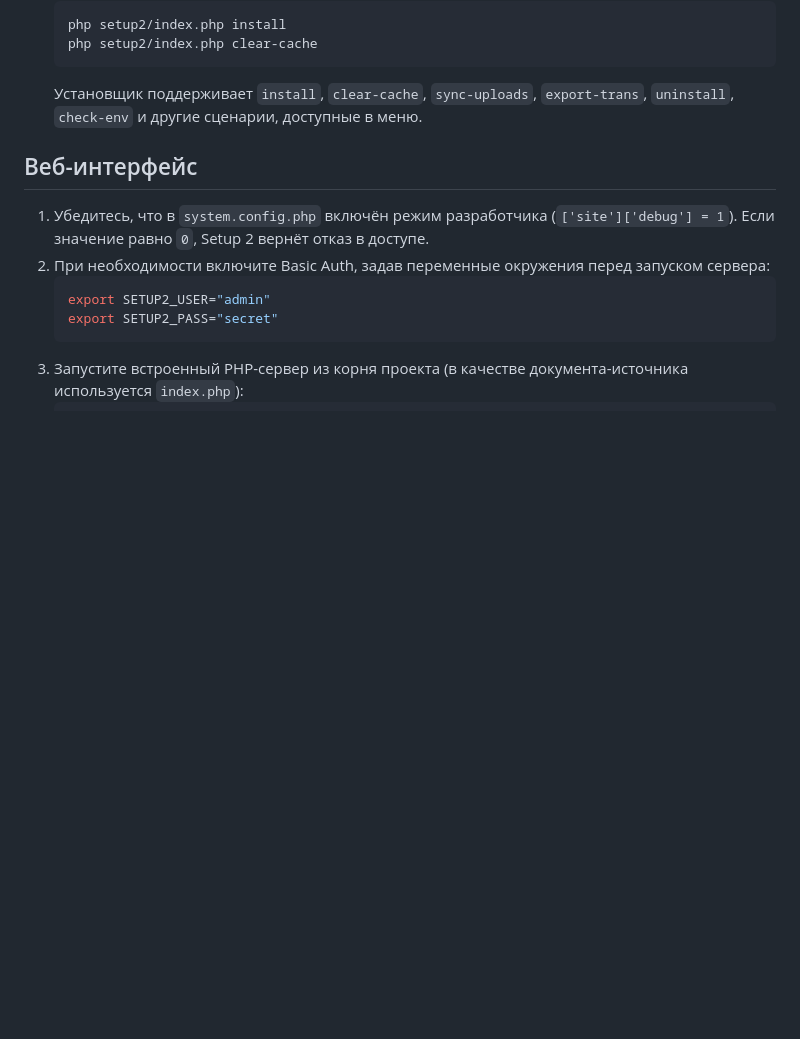
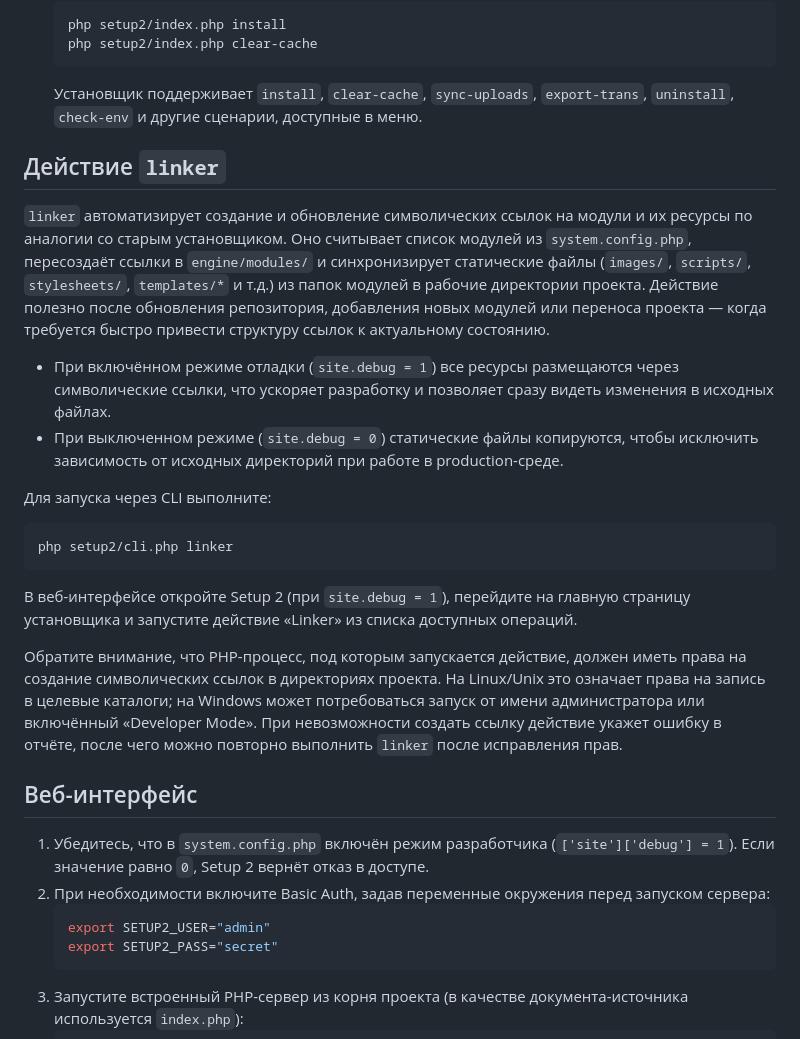
Before and after one commit to kwebmn/energine-php8, a Markdown page: README_setup2.md, the part around the change. GitHub-like rendering; blank space fills up the shorter version.

Commit message:
docs: describe linker action in setup2 readme

````diff
--- a/README_setup2.md
+++ b/README_setup2.md
@@ -57,6 +57,23 @@ return [
    ```
    Установщик поддерживает `install`, `clear-cache`, `sync-uploads`, `export-trans`, `uninstall`, `check-env` и другие сценарии, доступные в меню.
 
+## Действие `linker`
+
+`linker` автоматизирует создание и обновление символических ссылок на модули и их ресурсы по аналогии со старым установщиком. Оно считывает список модулей из `system.config.php`, пересоздаёт ссылки в `engine/modules/` и синхронизирует статические файлы (`images/`, `scripts/`, `stylesheets/`, `templates/*` и т.д.) из папок модулей в рабочие директории проекта. Действие полезно после обновления репозитория, добавления новых модулей или переноса проекта — когда требуется быстро привести структуру ссылок к актуальному состоянию.
+
+* При включённом режиме отладки (`site.debug = 1`) все ресурсы размещаются через символические ссылки, что ускоряет разработку и позволяет сразу видеть изменения в исходных файлах.
+* При выключенном режиме (`site.debug = 0`) статические файлы копируются, чтобы исключить зависимость от исходных директорий при работе в production-среде.
+
+Для запуска через CLI выполните:
+
+```bash
+php setup2/cli.php linker
+```
+
+В веб-интерфейсе откройте Setup 2 (при `site.debug = 1`), перейдите на главную страницу установщика и запустите действие «Linker» из списка доступных операций.
+
+Обратите внимание, что PHP-процесс, под которым запускается действие, должен иметь права на создание символических ссылок в директориях проекта. На Linux/Unix это означает права на запись в целевые каталоги; на Windows может потребоваться запуск от имени администратора или включённый «Developer Mode». При невозможности создать ссылку действие укажет ошибку в отчёте, после чего можно повторно выполнить `linker` после исправления прав.
+
 ## Веб-интерфейс
 
 1. Убедитесь, что в `system.config.php` включён режим разработчика (`['site']['debug'] = 1`). Если значение равно `0`, Setup 2 вернёт отказ в доступе.
````
